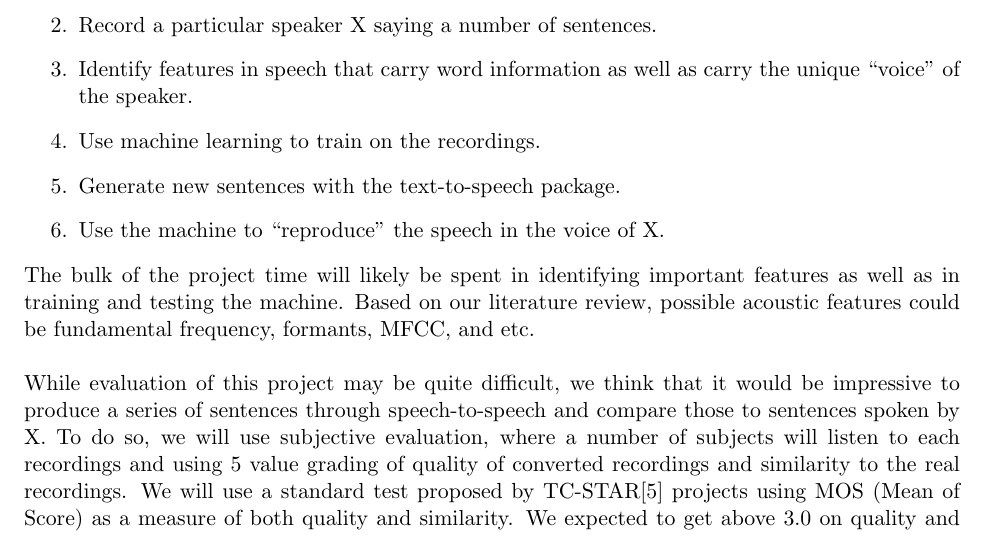
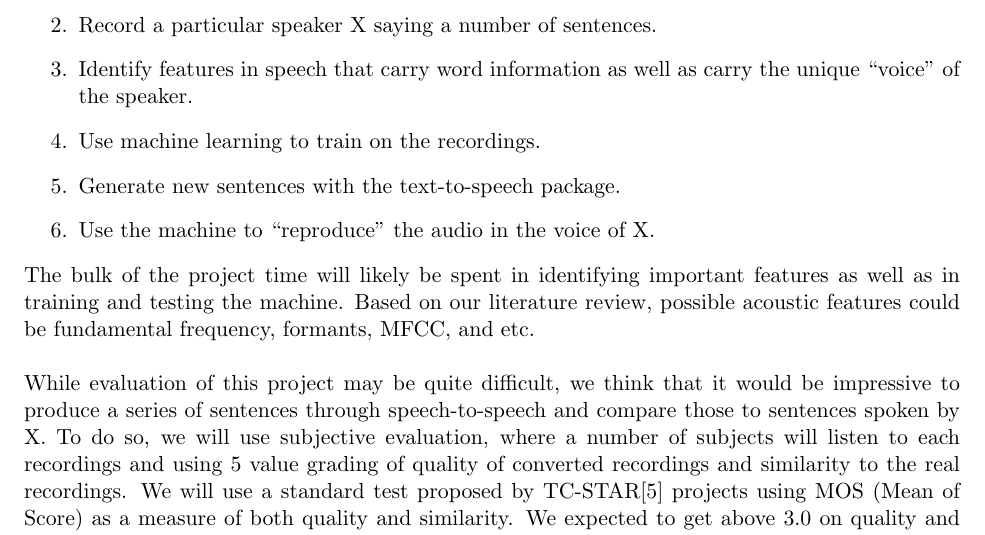
Before and after one commit to caleblu/MLSP-Project-fall17, a LaTeX document (proposal/proposal.tex): part of page 2 of 3, cut so that both start at the same text. Compiled offline with pdfLaTeX.

Commit message:
minor fix

```diff
--- a/proposal/proposal.tex
+++ b/proposal/proposal.tex
@@ -80,7 +80,7 @@ Our project goal is to perform speech-to-speech conversion on a machine voice to
 \item Identify features in speech that carry word information as well as carry the unique ``voice'' of the speaker.
 \item Use machine learning  to train on the recordings.
 \item Generate new sentences with the text-to-speech package.
-\item Use the machine to ``reproduce'' the speech in the voice of X.
+\item Use the machine to ``reproduce'' the audio in the voice of X.
 \end{enumerate}
 The bulk of the project time will likely be spent in identifying important features as well as in training and testing the machine. Based on our literature review, possible acoustic features could be fundamental frequency, formants, MFCC, and etc. \\
 \\
```
